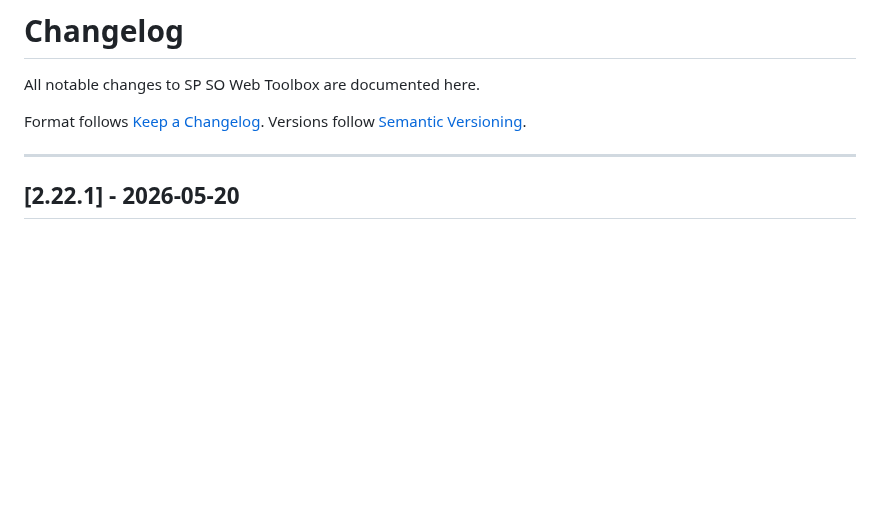
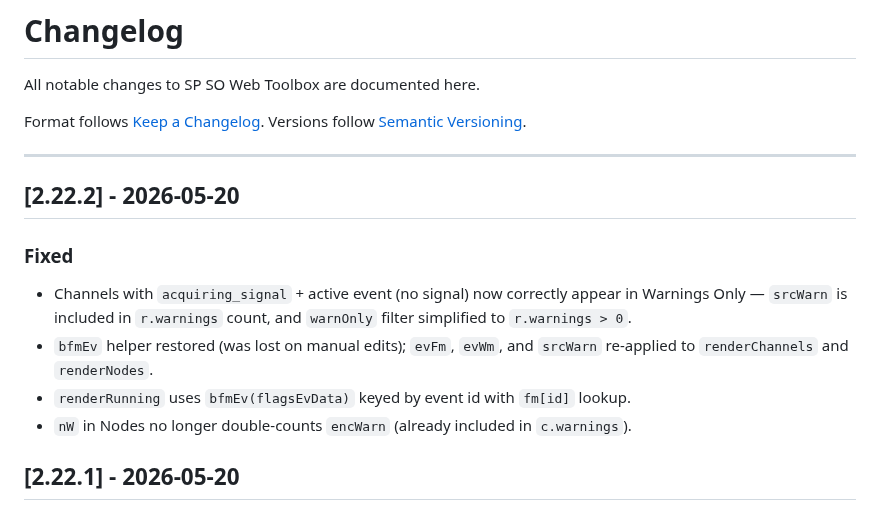
Before and after one commit to marcusmarcal/SO-Toolbox, a Markdown page: CHANGELOG.md, the part around the change. Drawn GitHub-style; blank space fills up the shorter version.

Commit message:
fix: srcWarn/evWm/encWarn consolidated into warnings; bfmEv restored; warnOnly filter corrected

```diff
--- a/CHANGELOG.md
+++ b/CHANGELOG.md
@@ -6,6 +6,18 @@ Format follows [Keep a Changelog](https://keepachangelog.com/en/1.1.0/).
 Versions follow [Semantic Versioning](https://semver.org/spec/v2.0.0.html).
 
 ---
+
+## [2.22.2] - 2026-05-20
+
+### Fixed
+
+- Channels with `acquiring_signal` + active event (no signal) now correctly appear
+  in Warnings Only — `srcWarn` is included in `r.warnings` count, and `warnOnly`
+  filter simplified to `r.warnings > 0`.
+- `bfmEv` helper restored (was lost on manual edits); `evFm`, `evWm`, and `srcWarn`
+  re-applied to `renderChannels` and `renderNodes`.
+- `renderRunning` uses `bfmEv(flagsEvData)` keyed by event id with `fm[id]` lookup.
+- `nW` in Nodes no longer double-counts `encWarn` (already included in `c.warnings`).
 
 ## [2.22.1] - 2026-05-20
 
```
